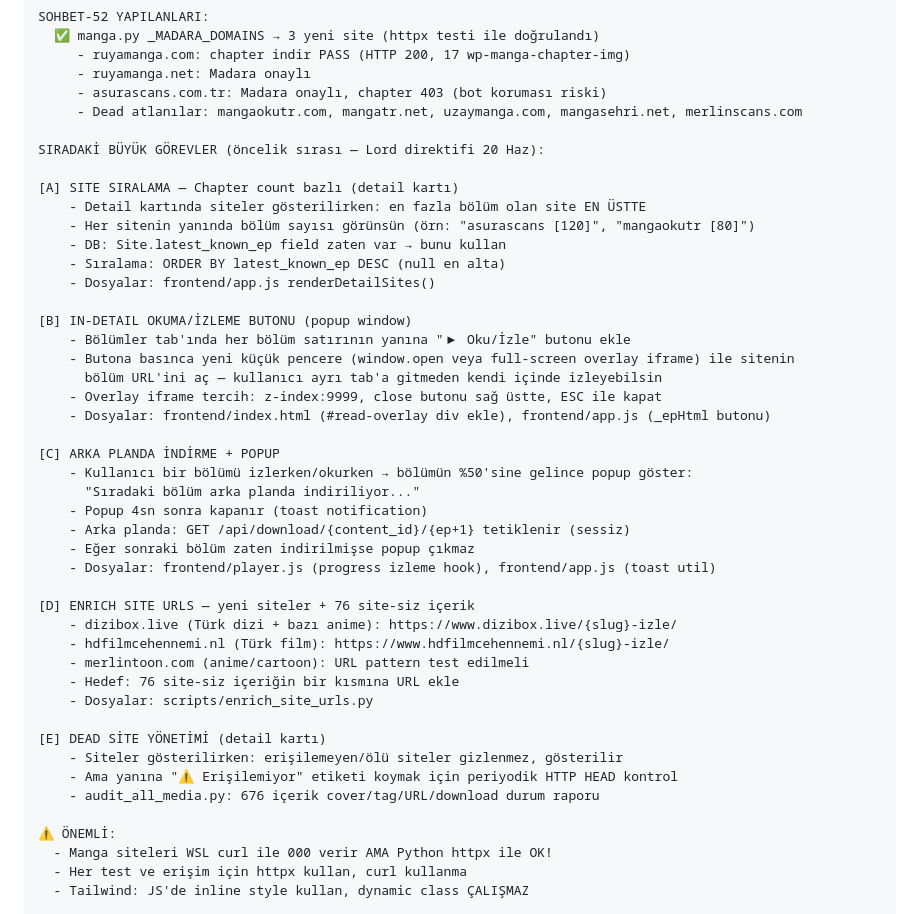
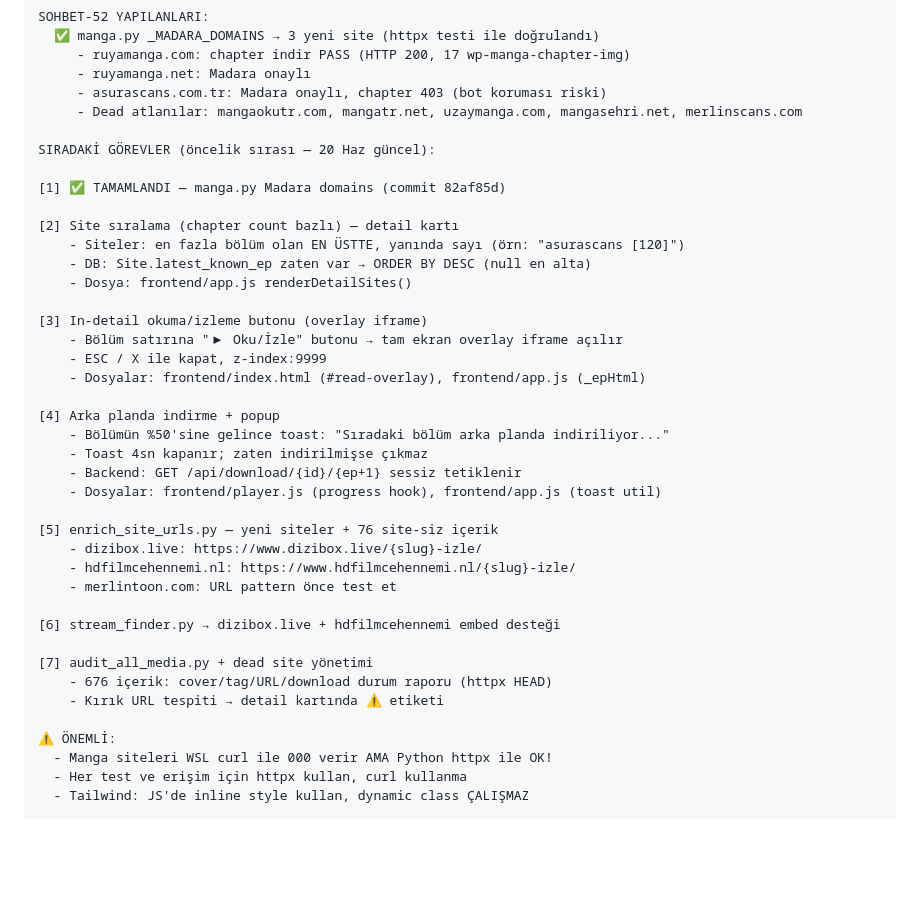
Before and after one commit to KuroShinHQ/kurowatch, a Markdown page: docs/DEVAM.md, the part around the change. Drawn GitHub-style; blank space fills up the shorter version.

Commit message:
docs: kurowatch DEVAM.md gorevler A-E'den 1-7'ye duzenlendi

```diff
--- a/docs/DEVAM.md
+++ b/docs/DEVAM.md
@@ -24,41 +24,36 @@ SOHBET-52 YAPILANLARI:
      - asurascans.com.tr: Madara onaylı, chapter 403 (bot koruması riski)
      - Dead atlanılar: mangaokutr.com, mangatr.net, uzaymanga.com, mangasehri.net, merlinscans.com
 
-SIRADAKİ BÜYÜK GÖREVLER (öncelik sırası — Lord direktifi 20 Haz):
+SIRADAKİ GÖREVLER (öncelik sırası — 20 Haz güncel):
 
-[A] SITE SIRALAMA — Chapter count bazlı (detail kartı)
-    - Detail kartında siteler gösterilirken: en fazla bölüm olan site EN ÜSTTE
-    - Her sitenin yanında bölüm sayısı görünsün (örn: "asurascans [120]", "mangaokutr [80]")
-    - DB: Site.latest_known_ep field zaten var → bunu kullan
-    - Sıralama: ORDER BY latest_known_ep DESC (null en alta)
-    - Dosyalar: frontend/app.js renderDetailSites()
+[1] ✅ TAMAMLANDI — manga.py Madara domains (commit 82af85d)
 
-[B] IN-DETAIL OKUMA/İZLEME BUTONU (popup window)
-    - Bölümler tab'ında her bölüm satırının yanına "▶ Oku/İzle" butonu ekle
-    - Butona basınca yeni küçük pencere (window.open veya full-screen overlay iframe) ile sitenin
-      bölüm URL'ini aç — kullanıcı ayrı tab'a gitmeden kendi içinde izleyebilsin
-    - Overlay iframe tercih: z-index:9999, close butonu sağ üstte, ESC ile kapat
-    - Dosyalar: frontend/index.html (#read-overlay div ekle), frontend/app.js (_epHtml butonu)
+[2] Site sıralama (chapter count bazlı) — detail kartı
+    - Siteler: en fazla bölüm olan EN ÜSTTE, yanında sayı (örn: "asurascans [120]")
+    - DB: Site.latest_known_ep zaten var → ORDER BY DESC (null en alta)
+    - Dosya: frontend/app.js renderDetailSites()
 
-[C] ARKA PLANDA İNDİRME + POPUP
-    - Kullanıcı bir bölümü izlerken/okurken → bölümün %50'sine gelince popup göster:
-      "Sıradaki bölüm arka planda indiriliyor..."
-    - Popup 4sn sonra kapanır (toast notification)
-    - Arka planda: GET /api/download/{content_id}/{ep+1} tetiklenir (sessiz)
-    - Eğer sonraki bölüm zaten indirilmişse popup çıkmaz
-    - Dosyalar: frontend/player.js (progress izleme hook), frontend/app.js (toast util)
+[3] In-detail okuma/izleme butonu (overlay iframe)
+    - Bölüm satırına "▶ Oku/İzle" butonu → tam ekran overlay iframe açılır
+    - ESC / X ile kapat, z-index:9999
+    - Dosyalar: frontend/index.html (#read-overlay), frontend/app.js (_epHtml)
 
-[D] ENRICH SITE URLS — yeni siteler + 76 site-siz içerik
-    - dizibox.live (Türk dizi + bazı anime): https://www.dizibox.live/{slug}-izle/
-    - hdfilmcehennemi.nl (Türk film): https://www.hdfilmcehennemi.nl/{slug}-izle/
-    - merlintoon.com (anime/cartoon): URL pattern test edilmeli
-    - Hedef: 76 site-siz içeriğin bir kısmına URL ekle
-    - Dosyalar: scripts/enrich_site_urls.py
+[4] Arka planda indirme + popup
+    - Bölümün %50'sine gelince toast: "Sıradaki bölüm arka planda indiriliyor..."
+    - Toast 4sn kapanır; zaten indirilmişse çıkmaz
+    - Backend: GET /api/download/{id}/{ep+1} sessiz tetiklenir
+    - Dosyalar: frontend/player.js (progress hook), frontend/app.js (toast util)
 
-[E] DEAD SİTE YÖNETİMİ (detail kartı)
-    - Siteler gösterilirken: erişilemeyen/ölü siteler gizlenmez, gösterilir
-    - Ama yanına "⚠️ Erişilemiyor" etiketi koymak için periyodik HTTP HEAD kontrol
-    - audit_all_media.py: 676 içerik cover/tag/URL/download durum raporu
+[5] enrich_site_urls.py — yeni siteler + 76 site-siz içerik
+    - dizibox.live: https://www.dizibox.live/{slug}-izle/
+    - hdfilmcehennemi.nl: https://www.hdfilmcehennemi.nl/{slug}-izle/
+    - merlintoon.com: URL pattern önce test et
+
+[6] stream_finder.py → dizibox.live + hdfilmcehennemi embed desteği
+
+[7] audit_all_media.py + dead site yönetimi
+    - 676 içerik: cover/tag/URL/download durum raporu (httpx HEAD)
+    - Kırık URL tespiti → detail kartında ⚠️ etiketi
 
 ⚠️ ÖNEMLİ:
   - Manga siteleri WSL curl ile 000 verir AMA Python httpx ile OK!
```
